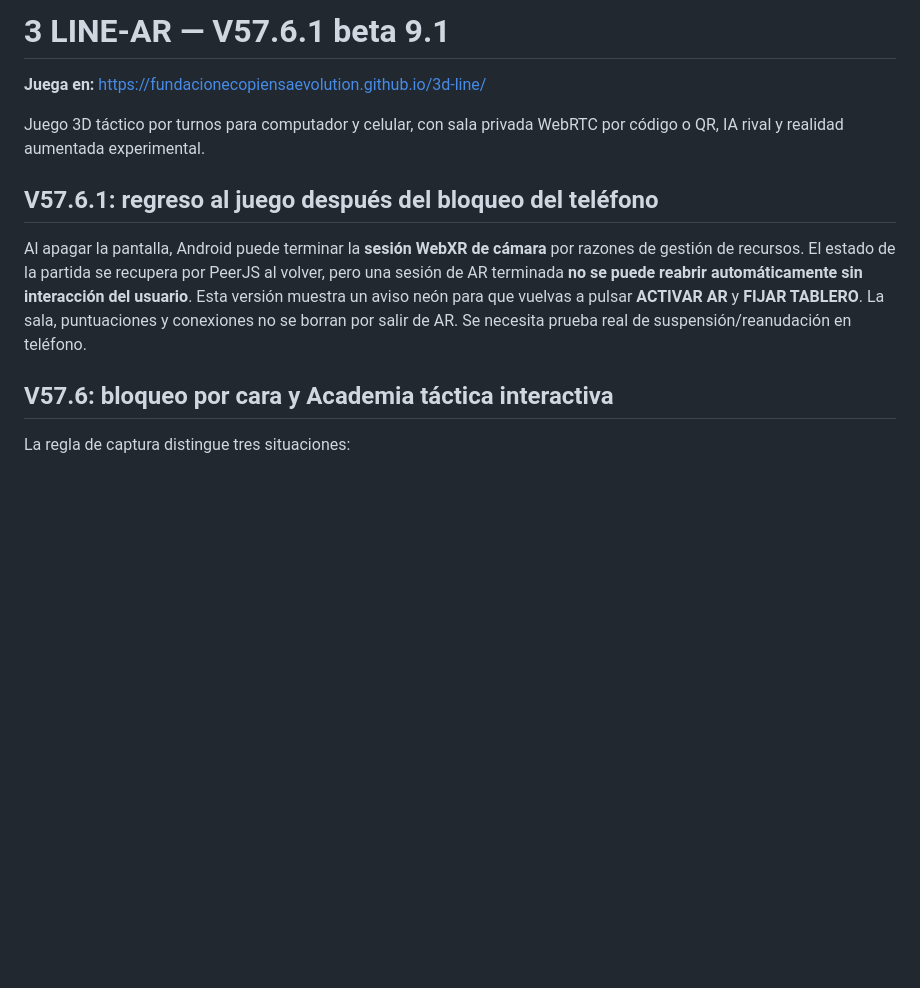
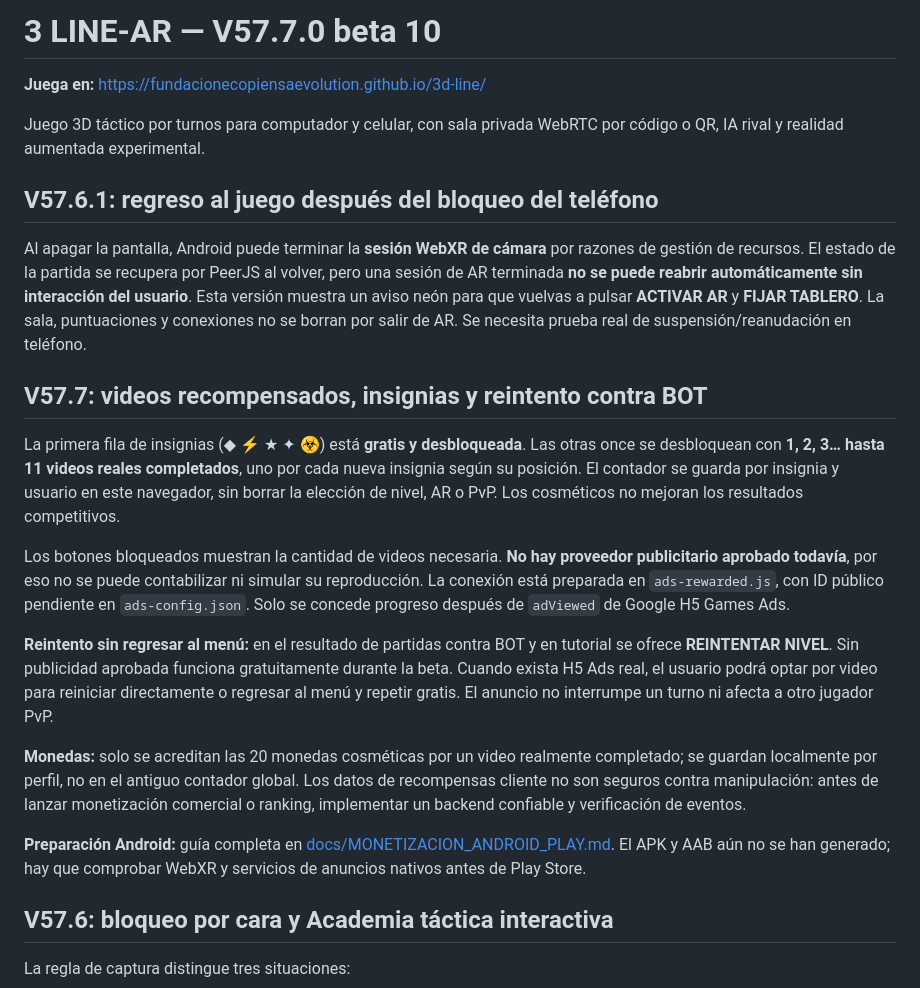
Before and after one commit to FUNDACIONECOPIENSAEVOLUTION/3d-line, a Markdown page: README.md, the part around the change. Rendered like a GitHub page; blank space fills up the shorter version.

Commit message:
docs(v57.7): actualizar README.md con política de recompensas y plan Android

```diff
--- a/README.md
+++ b/README.md
@@ -1,4 +1,4 @@
-# 3 LINE-AR — V57.6.1 beta 9.1
+# 3 LINE-AR — V57.7.0 beta 10
 
 **Juega en:** https://fundacionecopiensaevolution.github.io/3d-line/
 
@@ -7,6 +7,18 @@ Juego 3D táctico por turnos para computador y celular, con sala privada WebRTC
 ## V57.6.1: regreso al juego después del bloqueo del teléfono
 
 Al apagar la pantalla, Android puede terminar la **sesión WebXR de cámara** por razones de gestión de recursos. El estado de la partida se recupera por PeerJS al volver, pero una sesión de AR terminada **no se puede reabrir automáticamente sin interacción del usuario**. Esta versión muestra un aviso neón para que vuelvas a pulsar **ACTIVAR AR** y **FIJAR TABLERO**. La sala, puntuaciones y conexiones no se borran por salir de AR. Se necesita prueba real de suspensión/reanudación en teléfono.
+
+## V57.7: videos recompensados, insignias y reintento contra BOT
+
+La primera fila de insignias (◆ ⚡ ★ ✦ ☣) está **gratis y desbloqueada**. Las otras once se desbloquean con **1, 2, 3… hasta 11 videos reales completados**, uno por cada nueva insignia según su posición. El contador se guarda por insignia y usuario en este navegador, sin borrar la elección de nivel, AR o PvP. Los cosméticos no mejoran los resultados competitivos.
+
+Los botones bloqueados muestran la cantidad de videos necesaria. **No hay proveedor publicitario aprobado todavía**, por eso no se puede contabilizar ni simular su reproducción. La conexión está preparada en `ads-rewarded.js`, con ID público pendiente en `ads-config.json`. Solo se concede progreso después de `adViewed` de Google H5 Games Ads.
+
+**Reintento sin regresar al menú:** en el resultado de partidas contra BOT y en tutorial se ofrece **REINTENTAR NIVEL**. Sin publicidad aprobada funciona gratuitamente durante la beta. Cuando exista H5 Ads real, el usuario podrá optar por video para reiniciar directamente o regresar al menú y repetir gratis. El anuncio no interrumpe un turno ni afecta a otro jugador PvP.
+
+**Monedas:** solo se acreditan las 20 monedas cosméticas por un video realmente completado; se guardan localmente por perfil, no en el antiguo contador global. Los datos de recompensas cliente no son seguros contra manipulación: antes de lanzar monetización comercial o ranking, implementar un backend confiable y verificación de eventos.
+
+**Preparación Android:** guía completa en [docs/MONETIZACION_ANDROID_PLAY.md](./docs/MONETIZACION_ANDROID_PLAY.md). El APK y AAB aún no se han generado; hay que comprobar WebXR y servicios de anuncios nativos antes de Play Store.
 
 ## V57.6: bloqueo por cara y Academia táctica interactiva
 
```
